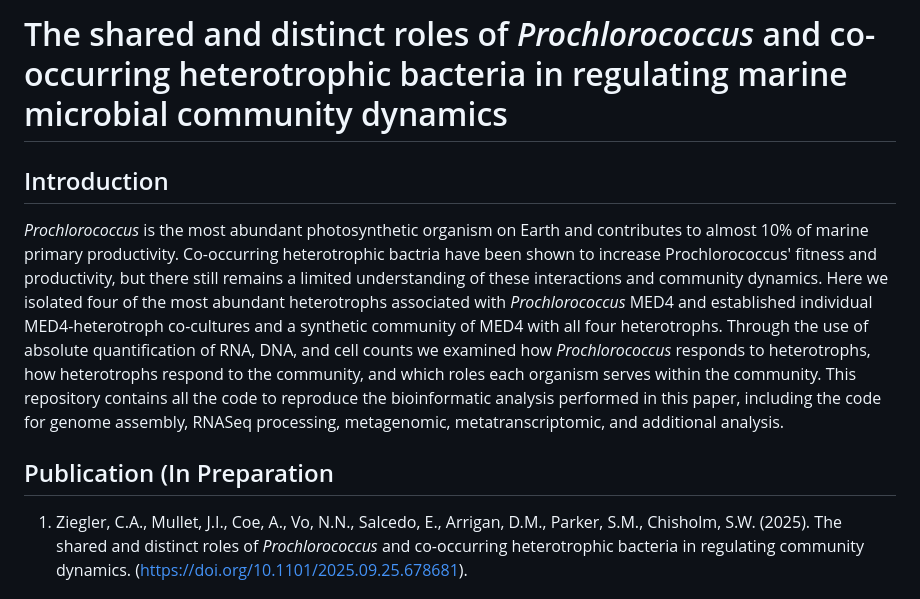
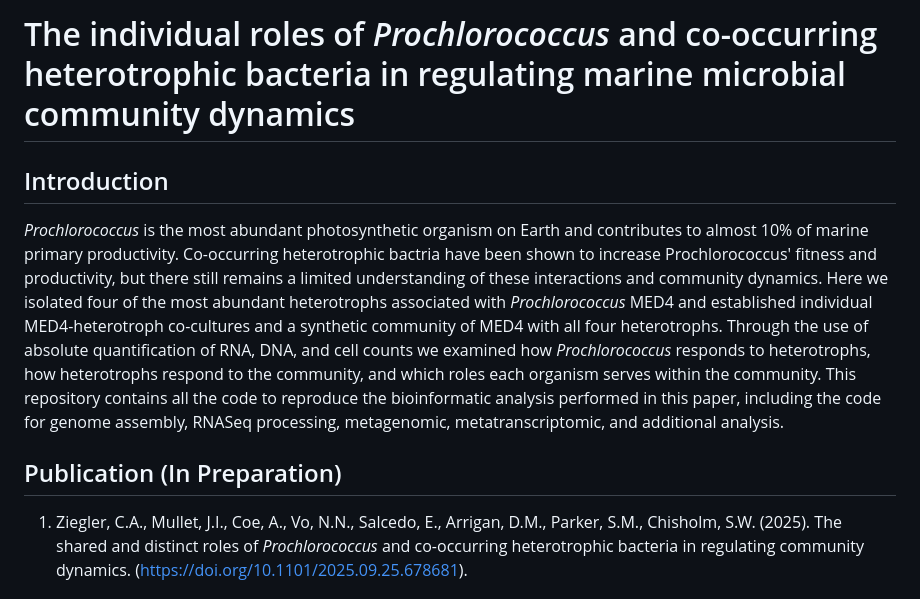
Before and after one commit to jamesm224/community_dynamics, a Markdown page: README.md, the part around the change. Drawn GitHub-style.

```diff
--- a/README.md
+++ b/README.md
@@ -1,9 +1,8 @@
-# The shared and distinct roles of *Prochlorococcus* and co-occurring heterotrophic bacteria in regulating marine microbial community dynamics
-
+# The individual roles of *Prochlorococcus* and co-occurring heterotrophic bacteria in regulating marine microbial community dynamics
 ## Introduction
 *Prochlorococcus* is the most abundant photosynthetic organism on Earth and contributes to almost 10% of marine primary productivity. Co-occurring heterotrophic bactria have been shown to increase Prochlorococcus' fitness and productivity, but there still remains a limited understanding of these interactions and community dynamics. Here we isolated four of the most abundant heterotrophs associated with *Prochlorococcus* MED4 and established individual MED4-heterotroph co-cultures and a synthetic community of MED4 with all four heterotrophs. Through the use of absolute quantification of RNA, DNA, and cell counts we examined how *Prochlorococcus* responds to heterotrophs, how heterotrophs respond to the community, and which roles each organism serves within the community. This repository contains all the code to reproduce the bioinformatic analysis performed in this paper, including the code for genome assembly, RNASeq processing, metagenomic, metatranscriptomic, and additional analysis.
 
-## Publication (In Preparation
+## Publication (In Preparation)
 1. Ziegler, C.A., Mullet, J.I., Coe, A., Vo, N.N., Salcedo, E., Arrigan, D.M., Parker, S.M., Chisholm, S.W. (2025). The shared and distinct roles of *Prochlorococcus* and co-occurring heterotrophic bacteria in regulating community dynamics. (https://doi.org/10.1101/2025.09.25.678681).
 
 ## Packages
```
